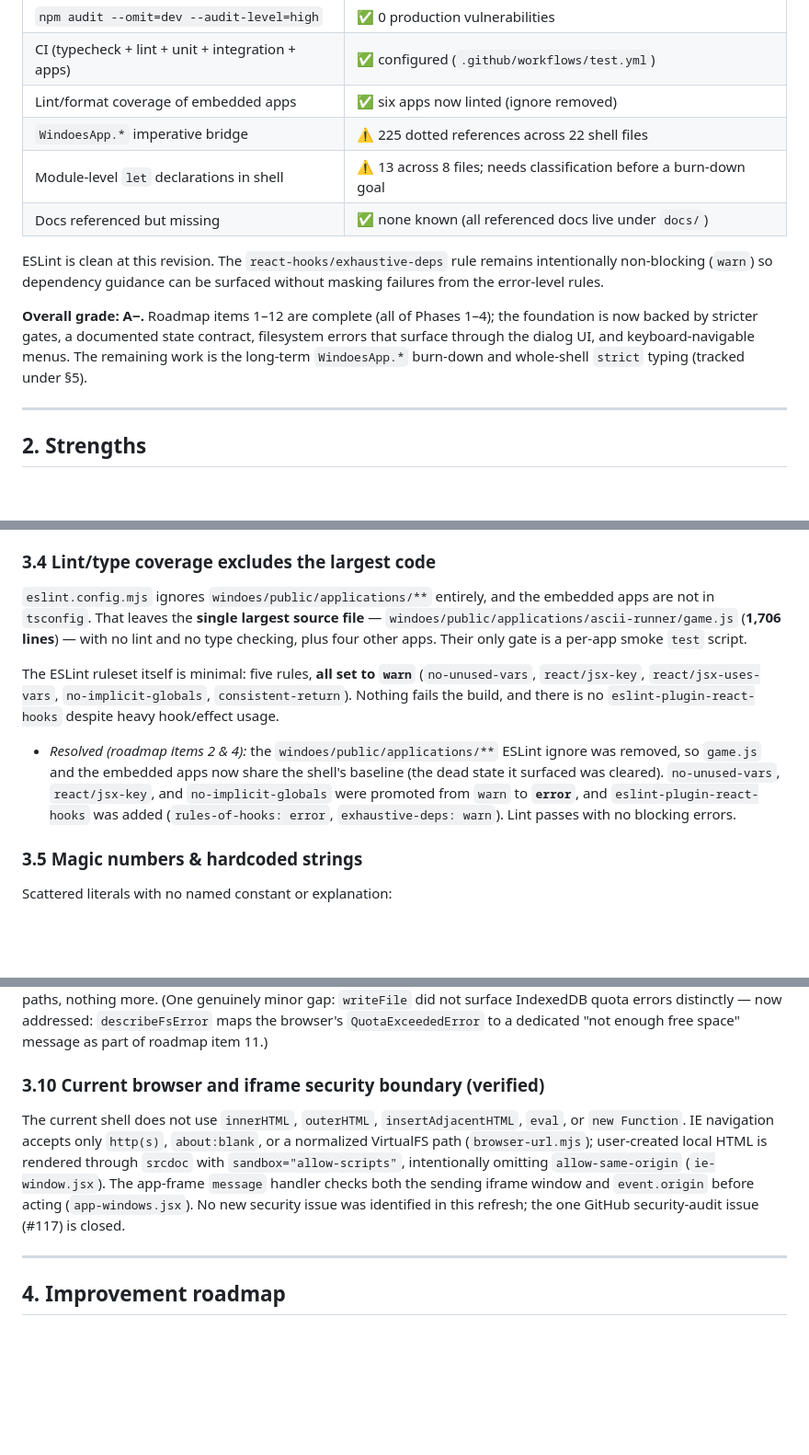
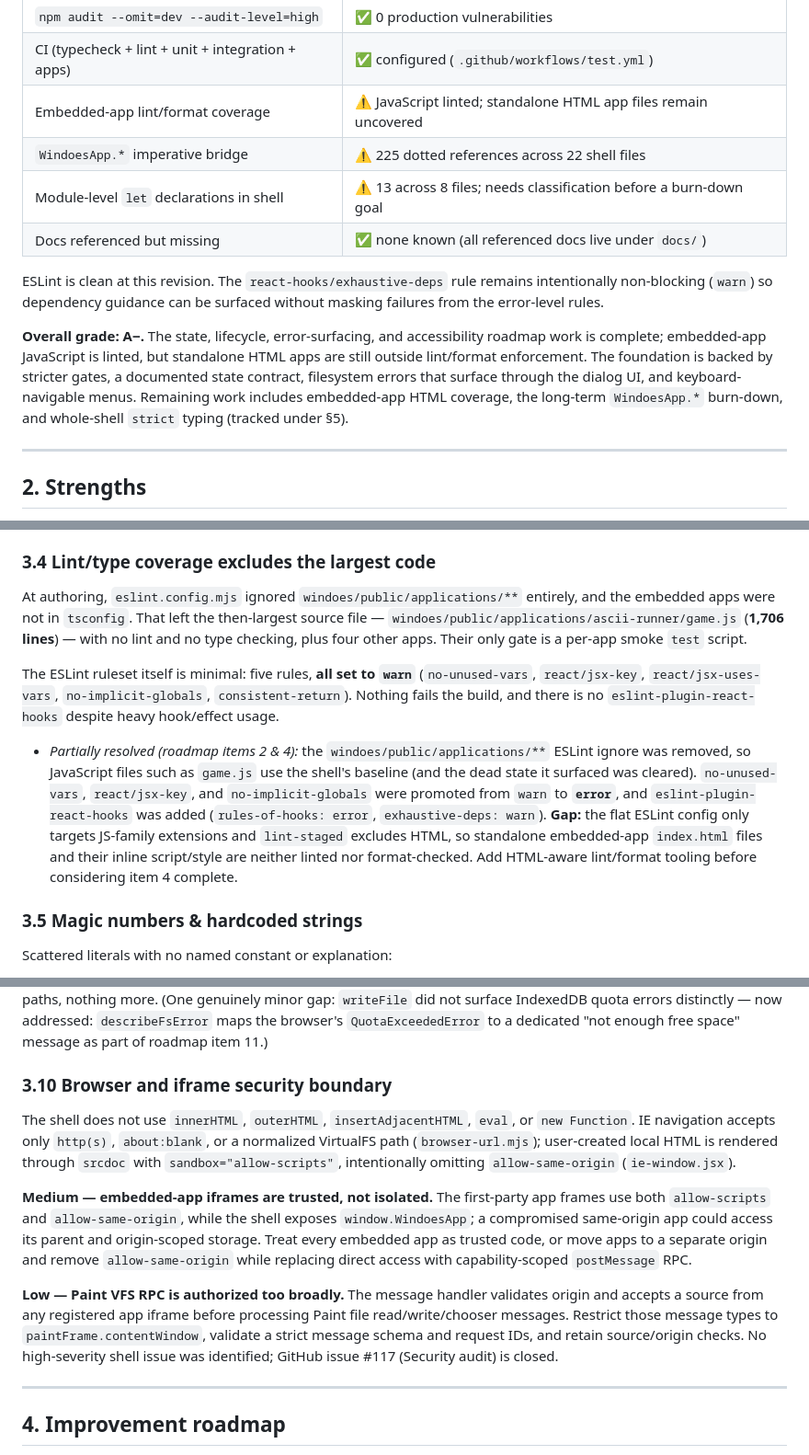
Before and after one commit to tauzen/windoes, a Markdown page: docs/code-quality-report.md, 3 parts joined by grey strips. Shown at 92% size. Rendered like a GitHub page; blank space fills up the shorter version.

Commit message:
docs: correct assessment coverage and security findings

```diff
--- a/docs/code-quality-report.md
+++ b/docs/code-quality-report.md
@@ -47,7 +50,7 @@ remain documented in the findings where they establish the initial baseline).
 | `npm run build`                                   | ✅ production build succeeds                                       |
 | `npm audit --omit=dev --audit-level=high`         | ✅ 0 production vulnerabilities                                    |
 | CI (typecheck + lint + unit + integration + apps) | ✅ configured (`.github/workflows/test.yml`)                       |
-| Lint/format coverage of embedded apps             | ✅ six apps now linted (ignore removed)                            |
+| Embedded-app lint/format coverage                 | ⚠️ JavaScript linted; standalone HTML app files remain uncovered   |
 | `WindoesApp.*` imperative bridge                  | ⚠️ 225 dotted references across 22 shell files                     |
 | Module-level `let` declarations in shell          | ⚠️ 13 across 8 files; needs classification before a burn-down goal |
 | Docs referenced but missing                       | ✅ none known (all referenced docs live under `docs/`)             |
@@ -56,10 +59,12 @@ ESLint is clean at this revision. The `react-hooks/exhaustive-deps` rule remains
 intentionally non-blocking (`warn`) so dependency guidance can be surfaced
 without masking failures from the error-level rules.
 
-**Overall grade: A−.** Roadmap items 1–12 are complete (all of Phases 1–4); the
-foundation is now backed by stricter gates, a documented state contract,
-filesystem errors that surface through the dialog UI, and keyboard-navigable
-menus. The remaining work is the long-term `WindoesApp.*` burn-down and
+**Overall grade: A−.** The state, lifecycle, error-surfacing, and accessibility
+roadmap work is complete; embedded-app JavaScript is linted, but standalone HTML
+apps are still outside lint/format enforcement. The foundation is backed by
+stricter gates, a documented state contract, filesystem errors that surface
+through the dialog UI, and keyboard-navigable menus. Remaining work includes
+embedded-app HTML coverage, the long-term `WindoesApp.*` burn-down, and
 whole-shell `strict` typing (tracked under §5).
 
 ---
@@ -156,9 +161,9 @@ unchecked end to end.
 
 ### 3.4 Lint/type coverage excludes the largest code
 
-`eslint.config.mjs` ignores `windoes/public/applications/**` entirely, and the
-embedded apps are not in `tsconfig`. That leaves the **single largest source
-file** — `windoes/public/applications/ascii-runner/game.js` (**1,706 lines**) —
+At authoring, `eslint.config.mjs` ignored `windoes/public/applications/**` entirely,
+and the embedded apps were not in `tsconfig`. That left the then-largest source
+file — `windoes/public/applications/ascii-runner/game.js` (**1,706 lines**) —
 with no lint and no type checking, plus four other apps. Their only gate is a
 per-app smoke `test` script.
 
@@ -167,13 +172,16 @@ The ESLint ruleset itself is minimal: five rules, **all set to `warn`**
 `no-implicit-globals`, `consistent-return`). Nothing fails the build, and there
 is no `eslint-plugin-react-hooks` despite heavy hook/effect usage.
 
-- _Resolved (roadmap items 2 & 4):_ the `windoes/public/applications/**`
-  ESLint ignore was removed, so `game.js` and the embedded apps now share the
-  shell's baseline (the dead state it surfaced was cleared).
-  `no-unused-vars`, `react/jsx-key`, and `no-implicit-globals` were promoted
-  from `warn` to **`error`**, and `eslint-plugin-react-hooks` was added
-  (`rules-of-hooks: error`, `exhaustive-deps: warn`). Lint passes with no
-  blocking errors.
+- _Partially resolved (roadmap items 2 & 4):_ the
+  `windoes/public/applications/**` ESLint ignore was removed, so JavaScript files
+  such as `game.js` use the shell's baseline (and the dead state it surfaced was
+  cleared). `no-unused-vars`, `react/jsx-key`, and `no-implicit-globals` were
+  promoted from `warn` to **`error`**, and `eslint-plugin-react-hooks` was added
+  (`rules-of-hooks: error`, `exhaustive-deps: warn`). **Gap:** the flat ESLint
+  config only targets JS-family extensions and `lint-staged` excludes HTML, so
+  standalone embedded-app `index.html` files and their inline script/style are
+  neither linted nor format-checked. Add HTML-aware lint/format tooling before
+  considering item 4 complete.
 
 ### 3.5 Magic numbers & hardcoded strings
 
@@ -246,16 +254,27 @@ gap: `writeFile` did not surface IndexedDB quota errors distinctly — now
 addressed: `describeFsError` maps the browser's `QuotaExceededError` to a
 dedicated "not enough free space" message as part of roadmap item 11.)
 
-### 3.10 Current browser and iframe security boundary (verified)
+### 3.10 Browser and iframe security boundary
 
-The current shell does not use `innerHTML`, `outerHTML`, `insertAdjacentHTML`,
-`eval`, or `new Function`. IE navigation accepts only `http(s)`, `about:blank`,
-or a normalized VirtualFS path (`browser-url.mjs`); user-created local HTML is
+The shell does not use `innerHTML`, `outerHTML`, `insertAdjacentHTML`, `eval`,
+or `new Function`. IE navigation accepts only `http(s)`, `about:blank`, or a
+normalized VirtualFS path (`browser-url.mjs`); user-created local HTML is
 rendered through `srcdoc` with `sandbox="allow-scripts"`, intentionally omitting
-`allow-same-origin` (`ie-window.jsx`). The app-frame `message` handler checks
-both the sending iframe window and `event.origin` before acting
-(`app-windows.jsx`). No new security issue was identified in this refresh; the
-one GitHub security-audit issue (#117) is closed.
+`allow-same-origin` (`ie-window.jsx`).
+
+**Medium — embedded-app iframes are trusted, not isolated.** The first-party app
+frames use both `allow-scripts` and `allow-same-origin`, while the shell exposes
+`window.WindoesApp`; a compromised same-origin app could access its parent and
+origin-scoped storage. Treat every embedded app as trusted code, or move apps to
+a separate origin and remove `allow-same-origin` while replacing direct access
+with capability-scoped `postMessage` RPC.
+
+**Low — Paint VFS RPC is authorized too broadly.** The message handler validates
+origin and accepts a source from any registered app iframe before processing
+Paint file read/write/chooser messages. Restrict those message types to
+`paintFrame.contentWindow`, validate a strict message schema and request IDs,
+and retain source/origin checks. No high-severity shell issue was identified;
+GitHub issue #117 (Security audit) is closed.
 
 ---
 
```
Also changed, not shown: other parts of docs/code-quality-report.md (+18 -10 lines).
